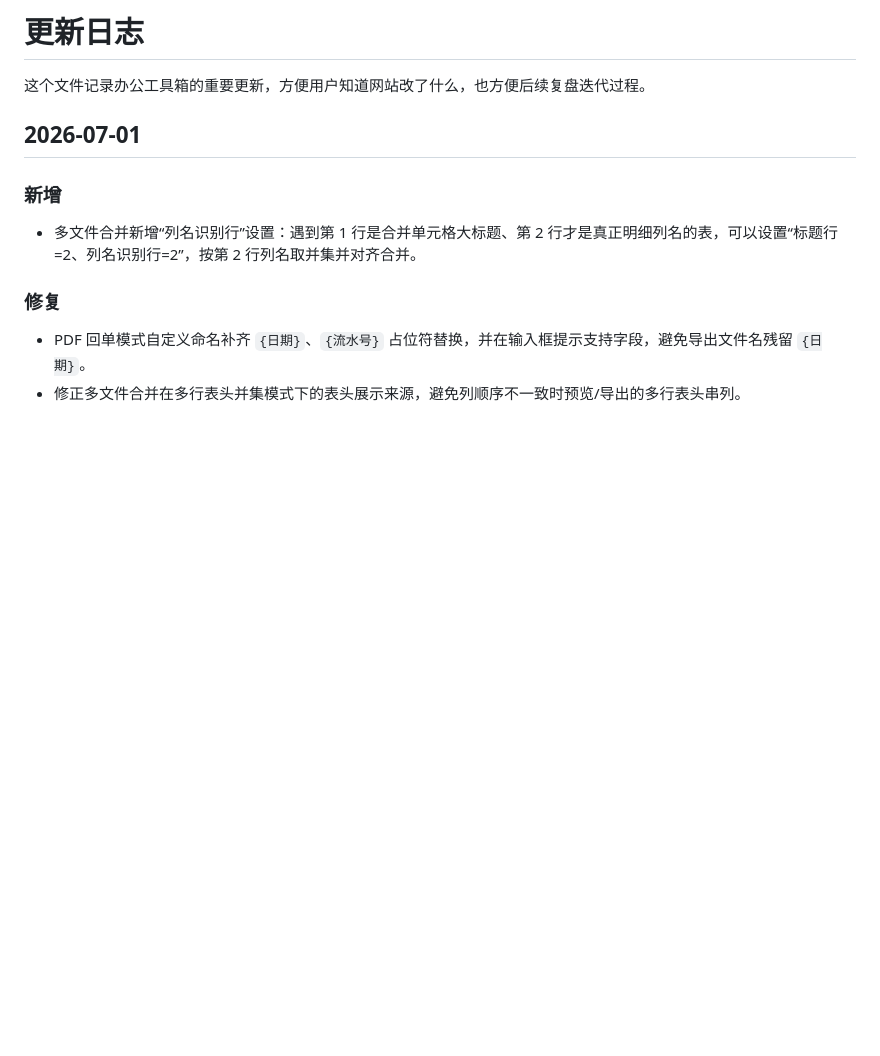
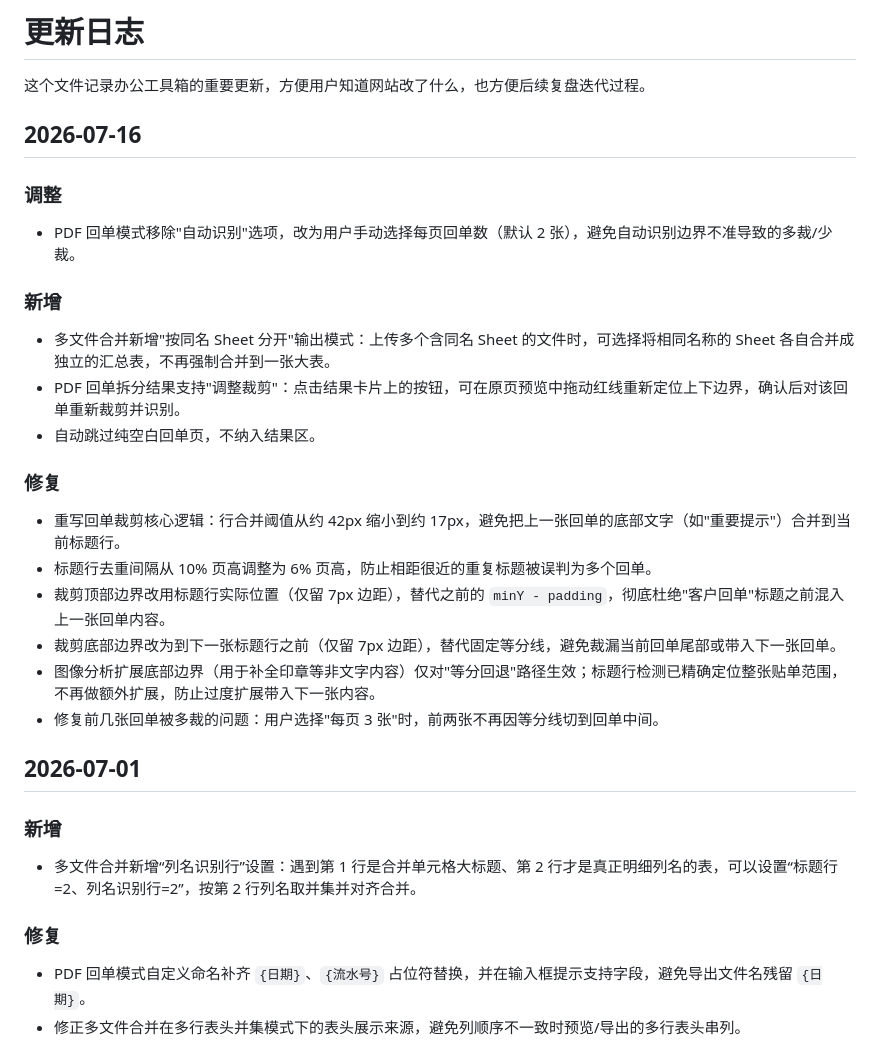
Before and after one commit to kewuangkuang/office-tools, a Markdown page: CHANGELOG.md, the part around the change. Drawn GitHub-style; blank space fills up the shorter version.

Commit message:
docs: update changelog for 2026-07-16 receipt crop rewrite

```diff
--- a/CHANGELOG.md
+++ b/CHANGELOG.md
@@ -1,6 +1,27 @@
 # 更新日志
 
 这个文件记录办公工具箱的重要更新，方便用户知道网站改了什么，也方便后续复盘迭代过程。
+
+## 2026-07-16
+
+### 调整
+
+- PDF 回单模式移除"自动识别"选项，改为用户手动选择每页回单数（默认 2 张），避免自动识别边界不准导致的多裁/少裁。
+
+### 新增
+
+- 多文件合并新增"按同名 Sheet 分开"输出模式：上传多个含同名 Sheet 的文件时，可选择将相同名称的 Sheet 各自合并成独立的汇总表，不再强制合并到一张大表。
+- PDF 回单拆分结果支持"调整裁剪"：点击结果卡片上的按钮，可在原页预览中拖动红线重新定位上下边界，确认后对该回单重新裁剪并识别。
+- 自动跳过纯空白回单页，不纳入结果区。
+
+### 修复
+
+- 重写回单裁剪核心逻辑：行合并阈值从约 42px 缩小到约 17px，避免把上一张回单的底部文字（如"重要提示"）合并到当前标题行。
+- 标题行去重间隔从 10% 页高调整为 6% 页高，防止相距很近的重复标题被误判为多个回单。
+- 裁剪顶部边界改用标题行实际位置（仅留 7px 边距），替代之前的 `minY - padding`，彻底杜绝"客户回单"标题之前混入上一张回单内容。
+- 裁剪底部边界改为到下一张标题行之前（仅留 7px 边距），替代固定等分线，避免裁漏当前回单尾部或带入下一张回单。
+- 图像分析扩展底部边界（用于补全印章等非文字内容）仅对"等分回退"路径生效；标题行检测已精确定位整张贴单范围，不再做额外扩展，防止过度扩展带入下一张内容。
+- 修复前几张回单被多裁的问题：用户选择"每页 3 张"时，前两张不再因等分线切到回单中间。
 
 ## 2026-07-01
 
```
